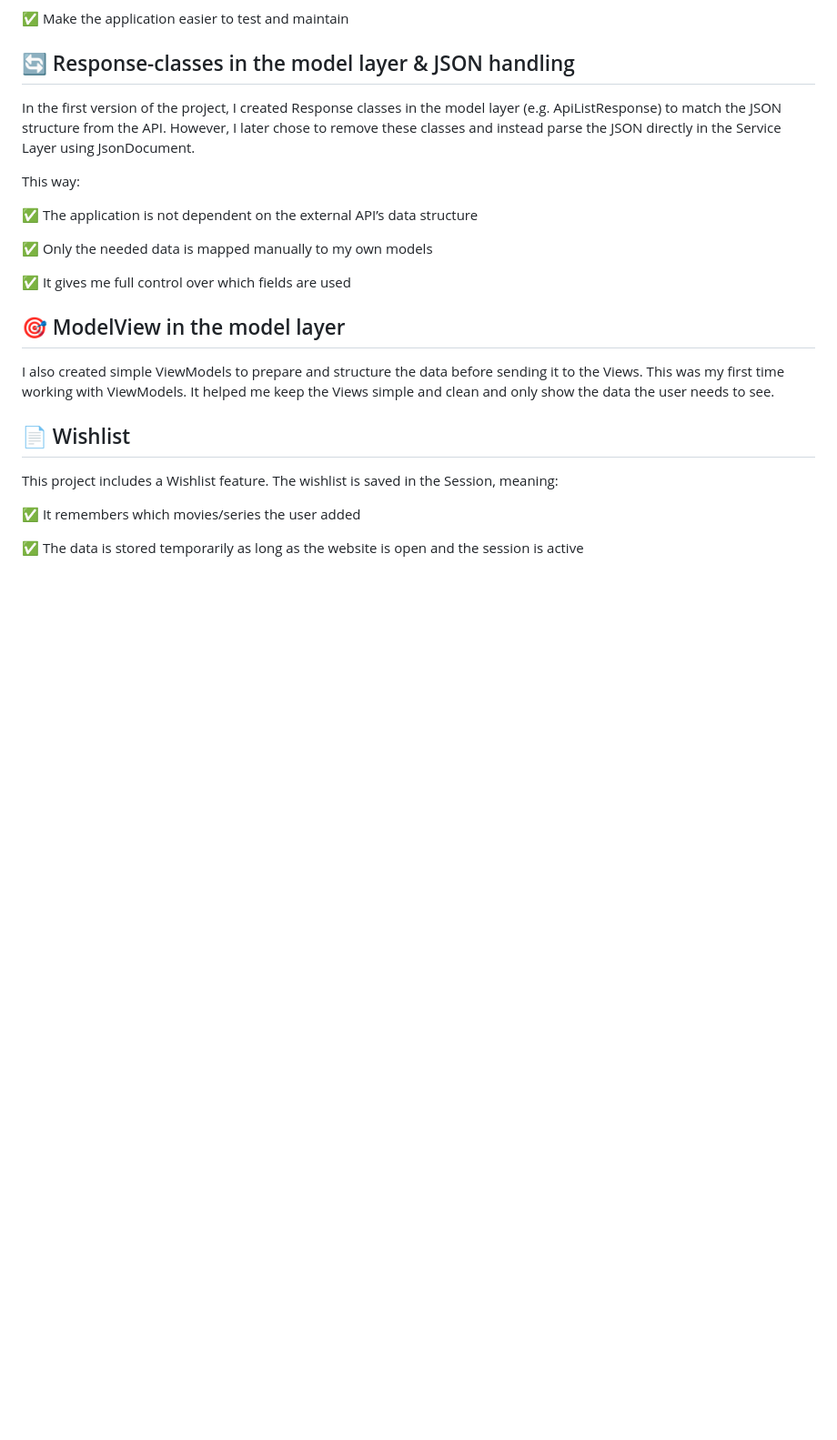
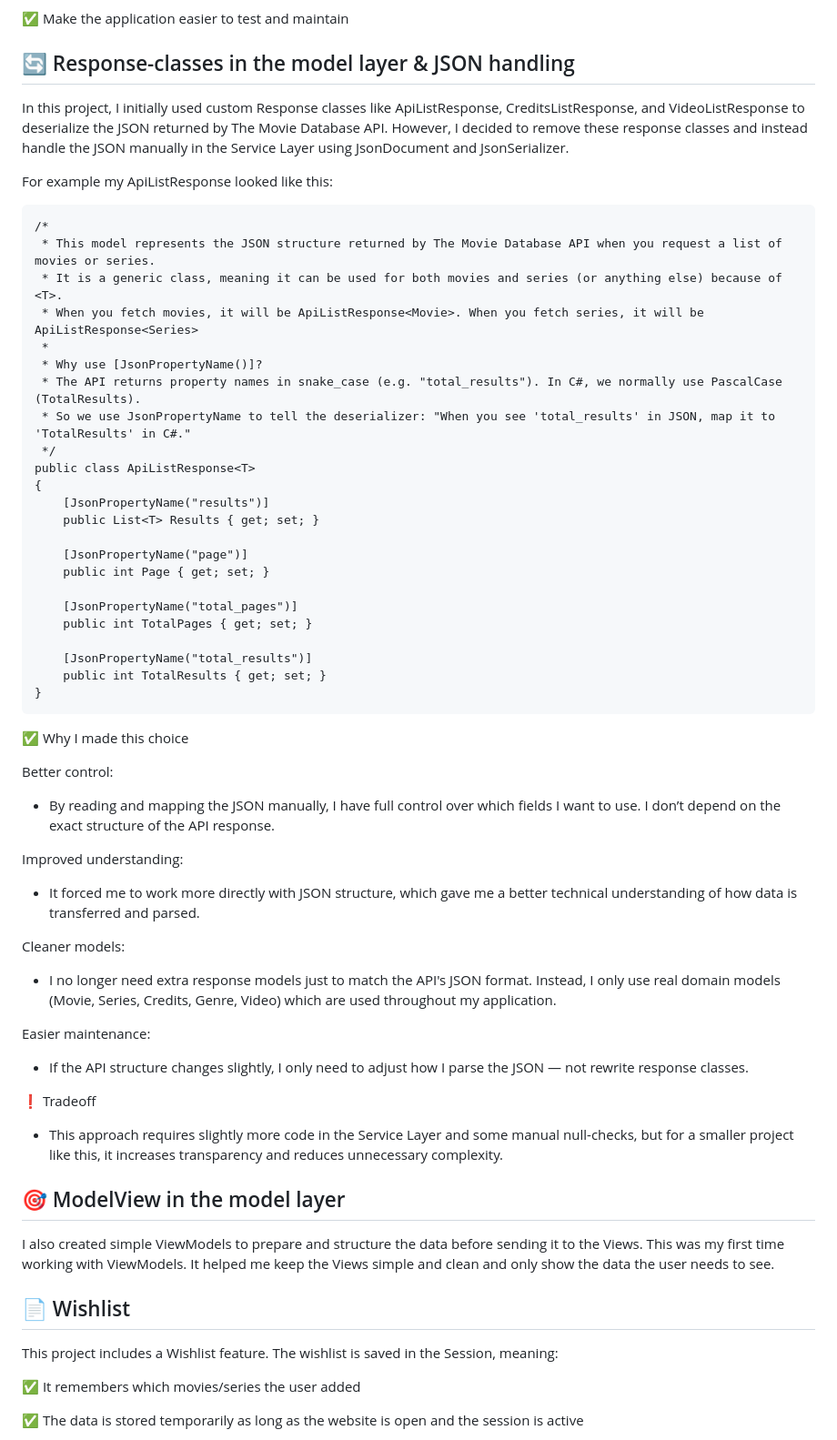
Before and after one commit to solesen1992/Movie-website, a Markdown page: README.md, the part around the change. Shown: that part at 91% size. Rendered like a GitHub page; blank space fills up the shorter version.

````diff
--- a/README.md
+++ b/README.md
@@ -86,15 +86,51 @@ This makes it possible to:
 ✅ Make the application easier to test and maintain
 
 ## 🔄 Response-classes in the model layer & JSON handling
-In the first version of the project, I created Response classes in the model layer (e.g. ApiListResponse<T>) to match the JSON structure from the API. However, I later chose to remove these classes and instead parse the JSON directly in the Service Layer using JsonDocument.
+In this project, I initially used custom Response classes like ApiListResponse<T>, CreditsListResponse, and VideoListResponse to deserialize the JSON returned by The Movie Database API. However, I decided to remove these response classes and instead handle the JSON manually in the Service Layer using JsonDocument and JsonSerializer.
 
-This way:
+For example my ApiListResponse<T> looked like this:
+```
+/*
+ * This model represents the JSON structure returned by The Movie Database API when you request a list of movies or series.
+ * It is a generic class, meaning it can be used for both movies and series (or anything else) because of <T>.
+ * When you fetch movies, it will be ApiListResponse<Movie>. When you fetch series, it will be ApiListResponse<Series>
+ *
+ * Why use [JsonPropertyName()]?
+ * The API returns property names in snake_case (e.g. "total_results"). In C#, we normally use PascalCase (TotalResults).
+ * So we use JsonPropertyName to tell the deserializer: "When you see 'total_results' in JSON, map it to 'TotalResults' in C#."
+ */
+public class ApiListResponse<T>
+{
+    [JsonPropertyName("results")]
+    public List<T> Results { get; set; }
 
-✅ The application is not dependent on the external API’s data structure
+    [JsonPropertyName("page")]
+    public int Page { get; set; }
 
-✅ Only the needed data is mapped manually to my own models
+    [JsonPropertyName("total_pages")]
+    public int TotalPages { get; set; }
 
-✅ It gives me full control over which fields are used
+    [JsonPropertyName("total_results")]
+    public int TotalResults { get; set; }
+}
+```
+
+✅ Why I made this choice
+
+Better control:
+- By reading and mapping the JSON manually, I have full control over which fields I want to use. I don’t depend on the exact structure of the API response.
+
+Improved understanding:
+- It forced me to work more directly with JSON structure, which gave me a better technical understanding of how data is transferred and parsed.
+
+Cleaner models:
+- I no longer need extra response models just to match the API's JSON format. Instead, I only use real domain models (Movie, Series, Credits, Genre, Video) which are used throughout my application.
+
+Easier maintenance:
+- If the API structure changes slightly, I only need to adjust how I parse the JSON — not rewrite response classes.
+
+❗️ Tradeoff
+- This approach requires slightly more code in the Service Layer and some manual null-checks, but for a smaller project like this, it increases transparency and reduces unnecessary complexity.
 
 ## 🎯 ModelView in the model layer
 I also created simple ViewModels to prepare and structure the data before sending it to the Views.
````
